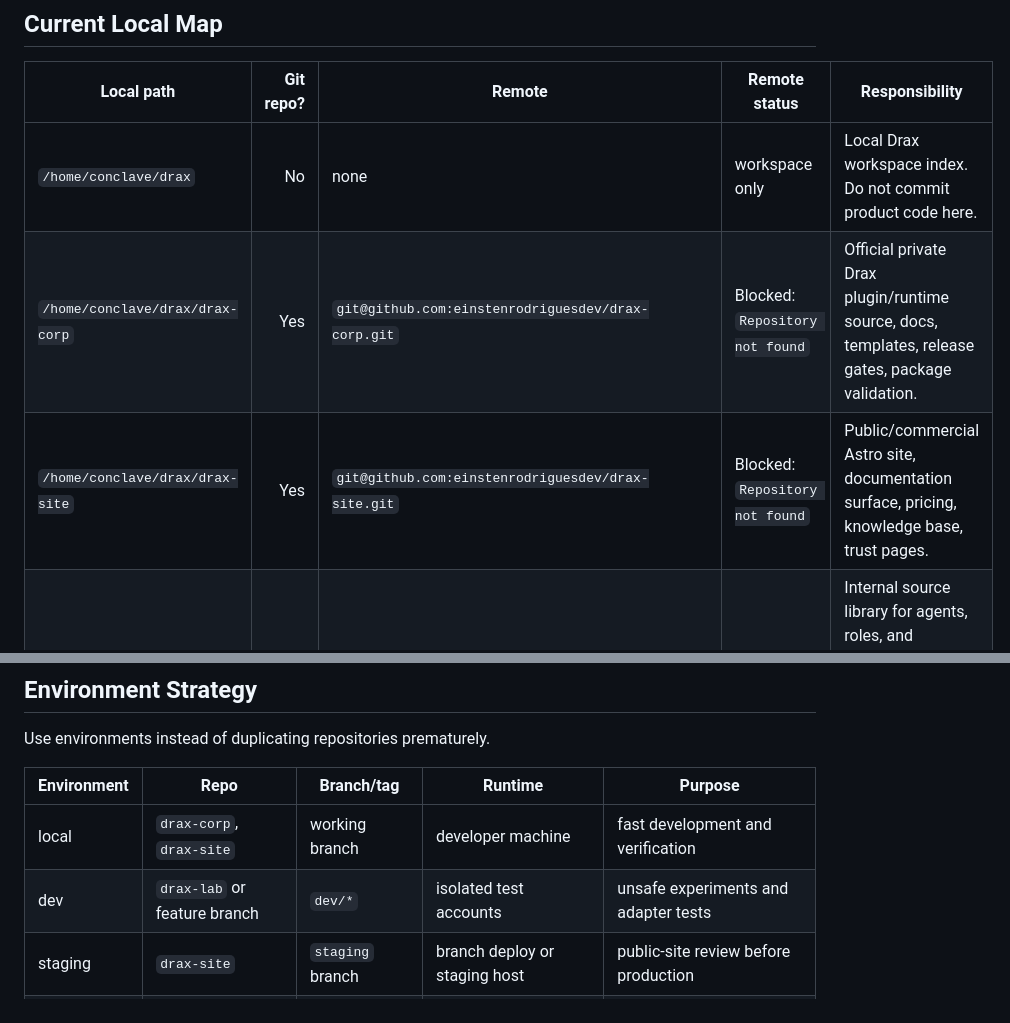
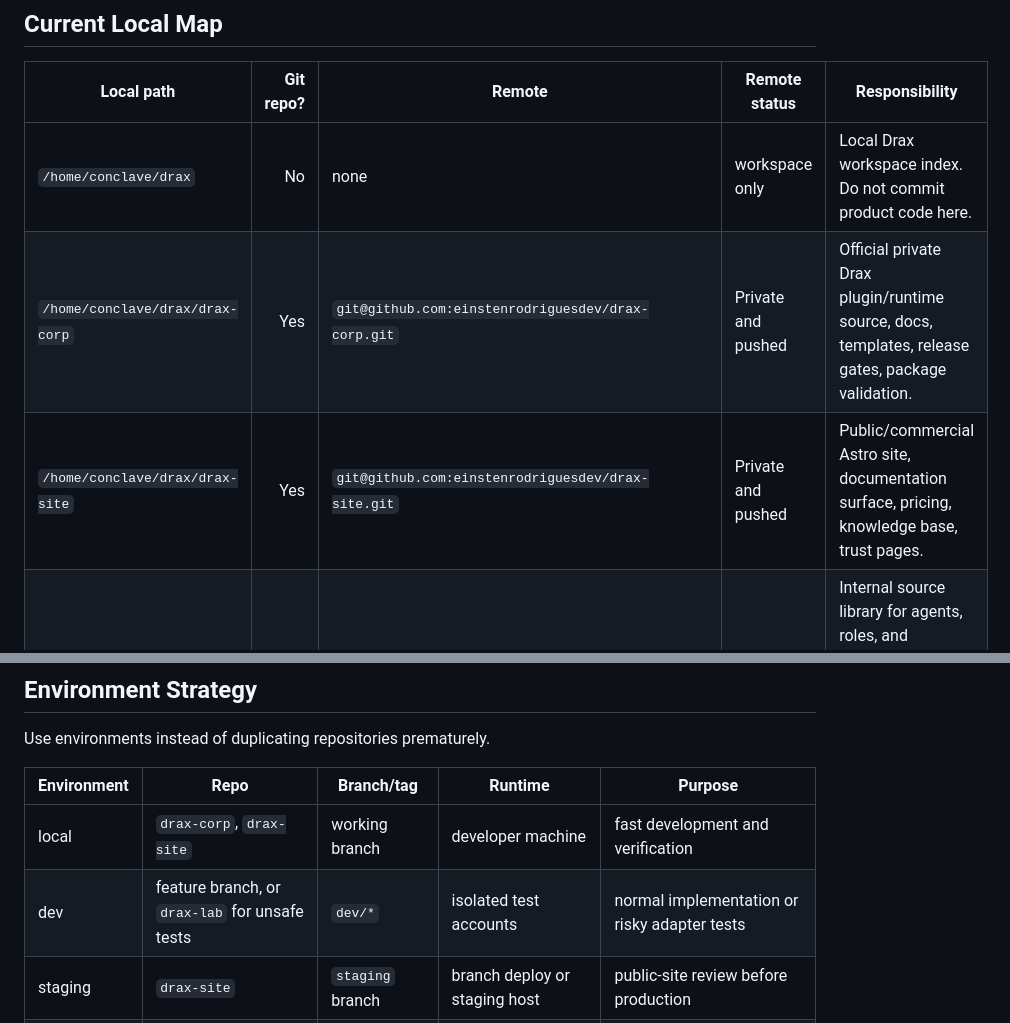
Before and after one commit to einstenrodriguesdev/drax-plugin, a Markdown page: docs/REPOSITORY_TOPOLOGY.md, 2 parts joined by grey strips. Rendered like a GitHub page.

```diff
--- a/docs/REPOSITORY_TOPOLOGY.md
+++ b/docs/REPOSITORY_TOPOLOGY.md
@@ -10,8 +10,8 @@ This document defines which folders are repositories, which folders are only wor
 | Local path | Git repo? | Remote | Remote status | Responsibility |
 |---|---:|---|---|---|
 | `/home/conclave/drax` | No | none | workspace only | Local Drax workspace index. Do not commit product code here. |
-| `/home/conclave/drax/drax-corp` | Yes | `git@github.com:einstenrodriguesdev/drax-corp.git` | Blocked: `Repository not found` | Official private Drax plugin/runtime source, docs, templates, release gates, package validation. |
-| `/home/conclave/drax/drax-site` | Yes | `git@github.com:einstenrodriguesdev/drax-site.git` | Blocked: `Repository not found` | Public/commercial Astro site, documentation surface, pricing, knowledge base, trust pages. |
+| `/home/conclave/drax/drax-corp` | Yes | `git@github.com:einstenrodriguesdev/drax-corp.git` | Private and pushed | Official private Drax plugin/runtime source, docs, templates, release gates, package validation. |
+| `/home/conclave/drax/drax-site` | Yes | `git@github.com:einstenrodriguesdev/drax-site.git` | Private and pushed | Public/commercial Astro site, documentation surface, pricing, knowledge base, trust pages. |
 | `/home/conclave/conclave-cc` | Yes | `git@github.com:einstenrodriguesdev/conclave.git` | Reachable | Internal source library for agents, roles, and enterprise operating patterns. Reuse by review; do not ship wholesale. |
 
 ## Recommended Repository Model
@@ -108,7 +156,7 @@ Use environments instead of duplicating repositories prematurely.
 | Environment | Repo | Branch/tag | Runtime | Purpose |
 |---|---|---|---|---|
 | local | `drax-corp`, `drax-site` | working branch | developer machine | fast development and verification |
-| dev | `drax-lab` or feature branch | `dev/*` | isolated test accounts | unsafe experiments and adapter tests |
+| dev | feature branch, or `drax-lab` for unsafe tests | `dev/*` | isolated test accounts | normal implementation or risky adapter tests |
 | staging | `drax-site` | `staging` branch | branch deploy or staging host | public-site review before production |
 | production | `drax-corp`, `drax-site` | `main` + tag | official package/site | released plugin and public site |
 
```
Also changed, not shown: other parts of docs/REPOSITORY_TOPOLOGY.md (+71 -3 lines), docs/CURRENT_STATE.md (+18 -18 lines).
